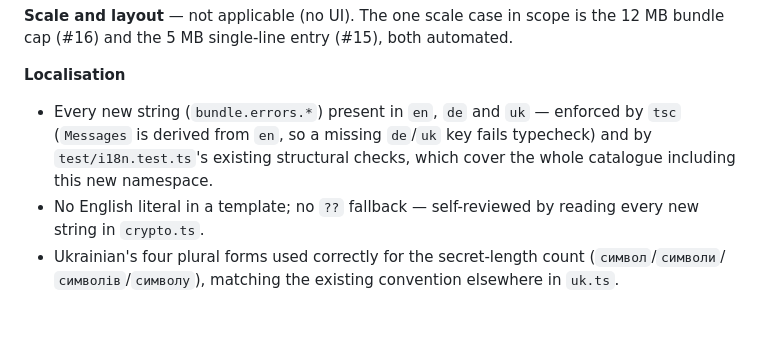
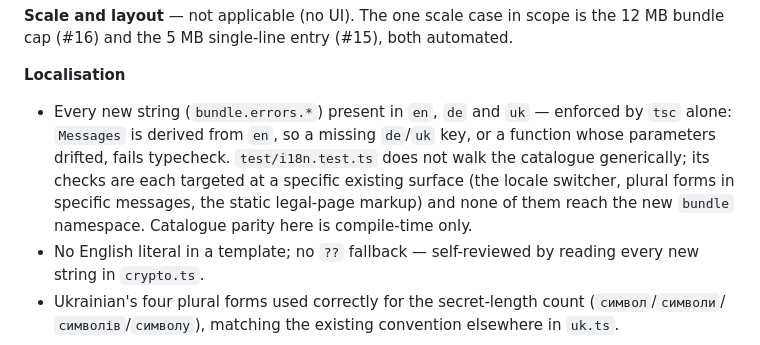
Before and after one commit to maksymskuibida/jsonapi-lens, a Markdown page: docs/test-plans/T5.md, the part around the change. Rendered like a GitHub page; blank space fills up the shorter version.

```diff
--- a/docs/test-plans/T5.md
+++ b/docs/test-plans/T5.md
@@ -90,9 +90,12 @@ bundle import view, and its own test plan should repeat this check against its a
 
 **Localisation**
 
-- Every new string (`bundle.errors.*`) present in `en`, `de` and `uk` — enforced by `tsc` (`Messages`
-  is derived from `en`, so a missing `de`/`uk` key fails typecheck) and by `test/i18n.test.ts`'s
-  existing structural checks, which cover the whole catalogue including this new namespace.
+- Every new string (`bundle.errors.*`) present in `en`, `de` and `uk` — enforced by `tsc` alone:
+  `Messages` is derived from `en`, so a missing `de`/`uk` key, or a function whose parameters drifted,
+  fails typecheck. `test/i18n.test.ts` does not walk the catalogue generically; its checks are each
+  targeted at a specific existing surface (the locale switcher, plural forms in specific messages, the
+  static legal-page markup) and none of them reach the new `bundle` namespace. Catalogue parity here is
+  compile-time only.
 - No English literal in a template; no `??` fallback — self-reviewed by reading every new string in
   `crypto.ts`.
 - Ukrainian's four plural forms used correctly for the secret-length count (`символ`/`символи`/
```
Also changed, not shown: docs/evidence/T5.md (+23 -4 lines), docs/qa-notes/T5.md (+9 -6 lines).
